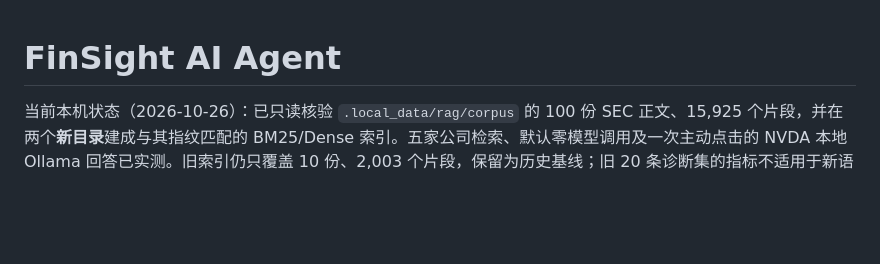
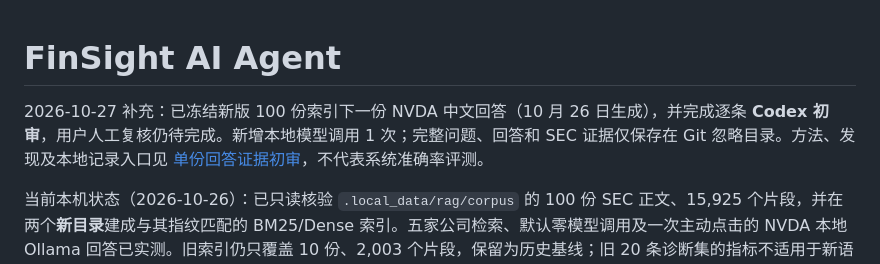
Before and after one commit to XiMeiYang/FinSight-AI-Agent, a Markdown page: README.md, the part around the change. Drawn GitHub-style; blank space fills up the shorter version.

Commit message:
docs: review one NVDA answer against SEC evidence

```diff
--- a/README.md
+++ b/README.md
@@ -1,4 +1,6 @@
 # FinSight AI Agent
+
+2026-10-27 补充：已冻结新版 100 份索引下一份 NVDA 中文回答（10 月 26 日生成），并完成逐条 **Codex 初审**，用户人工复核仍待完成。新增本地模型调用 1 次；完整问题、回答和 SEC 证据仅保存在 Git 忽略目录。方法、发现及本地记录入口见 [单份回答证据初审](docs/poc/nvda-answer-evidence-review.md)，不代表系统准确率评测。
 
 当前本机状态（2026-10-26）：已只读核验 `.local_data/rag/corpus` 的 100 份 SEC 正文、15,925 个片段，并在两个**新目录**建成与其指纹匹配的 BM25/Dense 索引。五家公司检索、默认零模型调用及一次主动点击的 NVDA 本地 Ollama 回答已实测。旧索引仍只覆盖 10 份、2,003 个片段，保留为历史基线；旧 20 条诊断集的指标不适用于新语料。真实数据和索引仅在本机，不随 Git 分发。实际路径、哈希、命令和限制见 [100 份索引验收](docs/poc/sec-100-index-poc.md)。
 
```
Also changed, not shown: PROJECT_MEMORY.md (+5 -0 lines), docs/poc/nvda-answer-evidence-review.md (added, +80 -0 lines).
